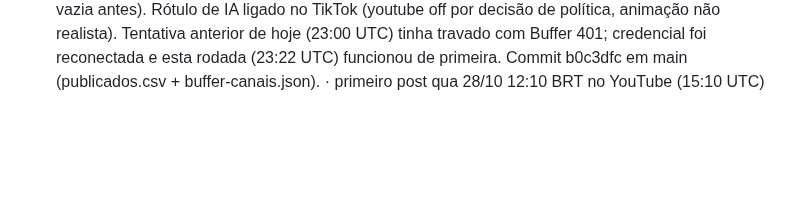
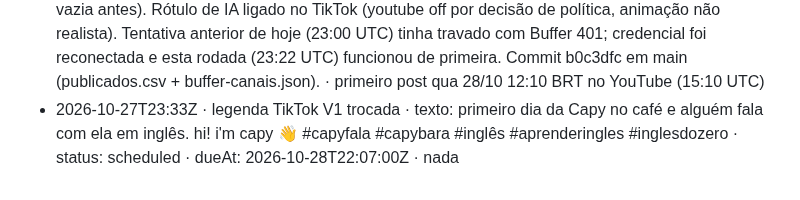
Before and after one commit to babalooz/grimoire-tome-1, a Markdown page: ponte/AVISOS.md, the part around the change. Drawn GitHub-style; blank space fills up the shorter version.

Commit message:
aviso: legenda TikTok V1 trocada

```diff
--- a/ponte/AVISOS.md
+++ b/ponte/AVISOS.md
@@ -94,3 +94,4 @@
 - 2026-10-27T01:38Z · estoque de voz assunto 2 concluído · 40/40 falas prontas desde 16/10, 0 chamadas novas hoje - recomputei os 40 hashes dos 3 episódios atuais (gemini-3.8-flash-tts) contra voz-cache/flash-tts/assunto2 por hash/arquivo (sem instalar venv/kokoro): match exato, 0 faltando, 0 órfão; roteiro ponte/saida/roteiros-tema02.md sem mudança desde 27/09 (diff zero com docs/roteiros/roteiros-tema02.md); episódios e scripts sem commit novo desde 9b5c11d; cota flash-tts e flash-lite-tts intocadas · 12º dia seguido 'concluído' (16 a 27/10); falta só produção/render usar o cache; sugiro de novo desligar esta rotina (trig_01N8VXirj1CTD1aWdRu7KE3z) ou pausar até o assunto 3 estar pronto para estocar
 - 2026-10-27T23:00Z · ESTREIA CapyFala: tentativa de agendar os 3 vídeos do assunto 1 no Buffer · BLOQUEADO antes de agendar qualquer coisa — nenhum post foi criado. publicar.py --listar falhou com 'Buffer API HTTP 401: Access token is not valid' (testei 2x, erro idêntico; introspecção do schema GraphQL funciona sem auth, então não é problema de rede/proxy — é a credencial em si, expirada ou revogada do lado do Buffer). Vídeos (commit 188d69f, branch midia) e textos (ponte/saida/pacote-postagem-assunto1.md, variante A recomendada em todos; V2 já bate com o vídeo renderizado versão 'turista', não precisou troca) estavam prontos; grade de 28,29,31/10 também. Nada foi publicado, agendado nem alterado no código/publicados.csv. · Felipe: reconectar a credencial Buffer no ambiente (menu do ambiente na barra de título > Edit > Network secrets / API credentials) e depois a nuvem roda publicar.py --listar de novo e agenda os 6 posts (3 vídeos x 2 redes) na mesma hora que der
 - 2026-10-27T23:25Z · ESTREIA agendada · 6 posts no Buffer (3 vídeos x 2 redes), commit 188d69f: qua 28/10 YouTube 12:10 (post 6ae132d8f6d6782c5999fcfd) + TikTok 19:07 (6ae132d7d689807dda10d0f8) V1 hi-im-capy; qui 29/10 YouTube 12:10 (6ae132db8bc396ba2f104ac6) + TikTok 19:07 (6ae132da8bc396ba2f104a8d) V2 v2; sáb 31/10 YouTube 12:10 (6ae132de8bc396ba2f104b80) + TikTok 12:07 (6ae132de21e984edd695075a) V3 v3. Todos status=scheduled, confirmados na fila do Buffer via query 'posts' (0 duplicados: fila estava vazia antes). Rótulo de IA ligado no TikTok (youtube off por decisão de política, animação não realista). Tentativa anterior de hoje (23:00 UTC) tinha travado com Buffer 401; credencial foi reconectada e esta rodada (23:22 UTC) funcionou de primeira. Commit b0c3dfc em main (publicados.csv + buffer-canais.json). · primeiro post qua 28/10 12:10 BRT no YouTube (15:10 UTC)
+- 2026-10-27T23:33Z · legenda TikTok V1 trocada · texto: primeiro dia da Capy no café e alguém fala com ela em inglês. hi! i'm capy 👋 #capyfala #capybara #inglês #aprenderingles #inglesdozero · status: scheduled · dueAt: 2026-10-28T22:07:00Z · nada
```
